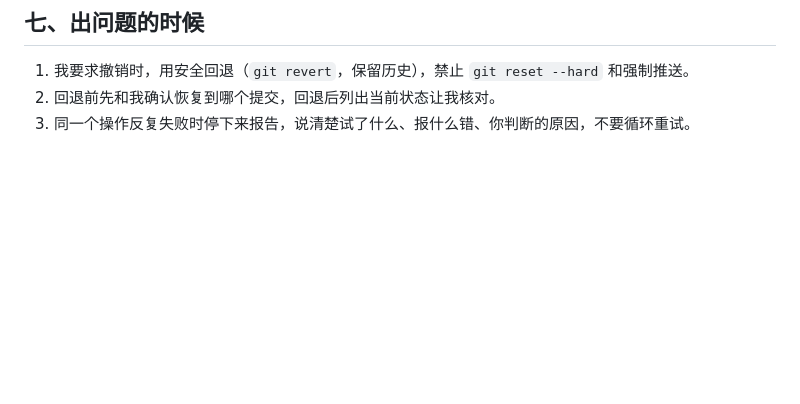
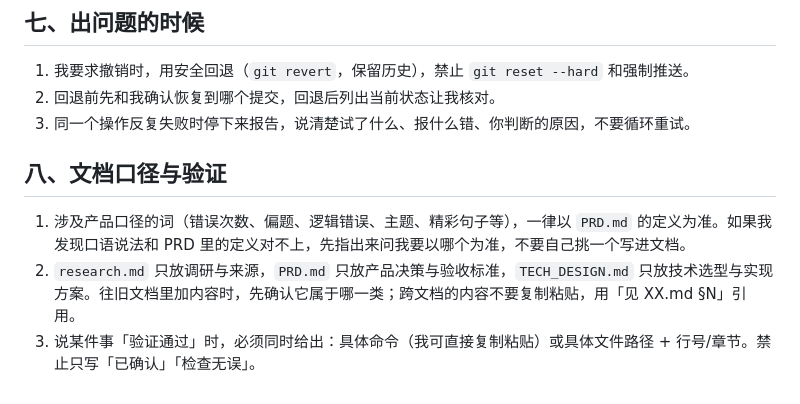
Before and after one commit to XingHo-VibeCoding/xchen-s-vibecoding, a Markdown page: AGENTS.md, the part around the change. Drawn GitHub-style; blank space fills up the shorter version.

Commit message:
Day 6｜为项目规则追加文档口径与验证三条
改了什么：在 AGENTS.md 末尾追加第八节「文档口径与验证」，原有七节未改动，只追加未重写。

加了什么：产品口径以 PRD.md 为准 / 三份文档各管一摊用引用不复粘 / 验证结论须给出可复制命令或带行号的位置。

```diff
--- a/AGENTS.md
+++ b/AGENTS.md
@@ -50,3 +50,9 @@
 1. 我要求撤销时，用安全回退（`git revert`，保留历史），禁止 `git reset --hard` 和强制推送。
 2. 回退前先和我确认恢复到哪个提交，回退后列出当前状态让我核对。
 3. 同一个操作反复失败时停下来报告，说清楚试了什么、报什么错、你判断的原因，不要循环重试。
+
+## 八、文档口径与验证
+
+1. 涉及产品口径的词（错误次数、偏题、逻辑错误、主题、精彩句子等），一律以 `PRD.md` 的定义为准。如果我发现口语说法和 PRD 里的定义对不上，先指出来问我要以哪个为准，不要自己挑一个写进文档。
+2. `research.md` 只放调研与来源，`PRD.md` 只放产品决策与验收标准，`TECH_DESIGN.md` 只放技术选型与实现方案。往旧文档里加内容时，先确认它属于哪一类；跨文档的内容不要复制粘贴，用「见 XX.md §N」引用。
+3. 说某件事「验证通过」时，必须同时给出：具体命令（我可直接复制粘贴）或具体文件路径 + 行号/章节。禁止只写「已确认」「检查无误」。
```
